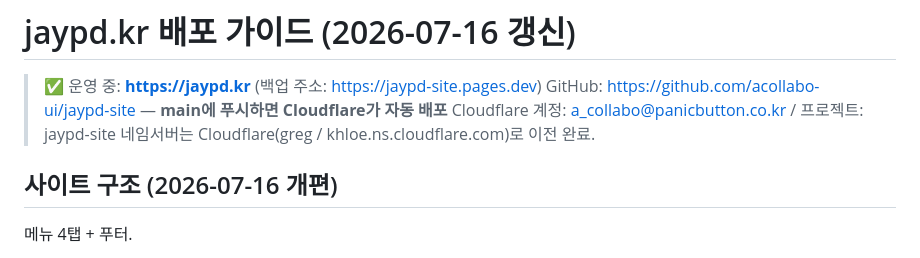
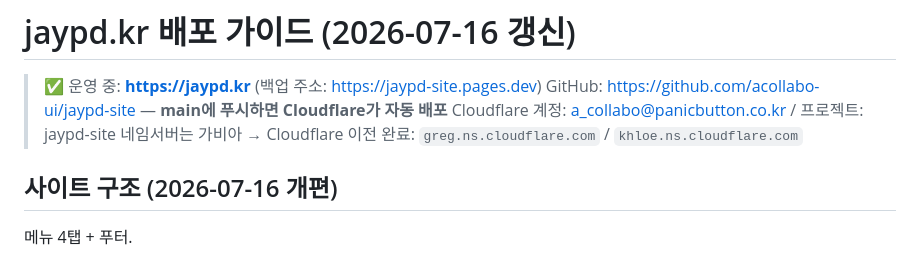
Before and after one commit to acollabo-ui/jaypd-site, a Markdown page: DEPLOY.md, the part around the change. Drawn GitHub-style.

Commit message:
DEPLOY.md: 네임서버 값을 전체 주소로 적는다
축약해두면 나중에 그대로 못 쓴다.

Co-Authored-By: Claude Opus 4.8 <noreply@anthropic.com>

```diff
--- a/DEPLOY.md
+++ b/DEPLOY.md
@@ -3,7 +3,7 @@
 > ✅ 운영 중: **https://jaypd.kr** (백업 주소: https://jaypd-site.pages.dev)
 > GitHub: https://github.com/acollabo-ui/jaypd-site — **main에 푸시하면 Cloudflare가 자동 배포**
 > Cloudflare 계정: a_collabo@panicbutton.co.kr / 프로젝트: jaypd-site
-> 네임서버는 Cloudflare(greg / khloe.ns.cloudflare.com)로 이전 완료.
+> 네임서버는 가비아 → Cloudflare 이전 완료: `greg.ns.cloudflare.com` / `khloe.ns.cloudflare.com`
 
 ## 사이트 구조 (2026-07-16 개편)
 
```
